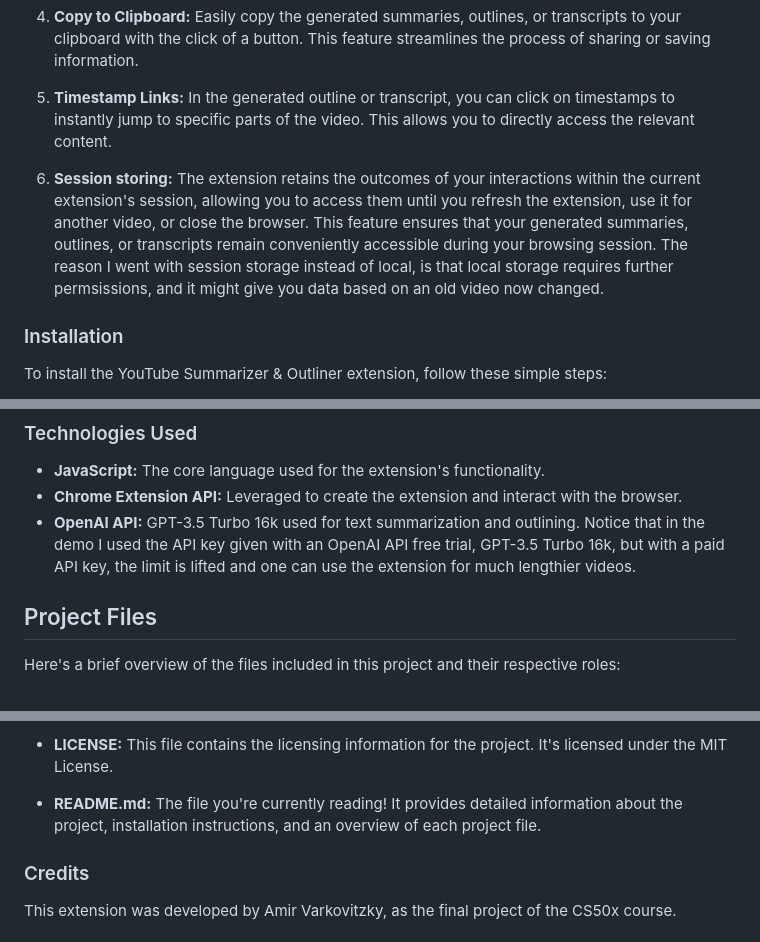
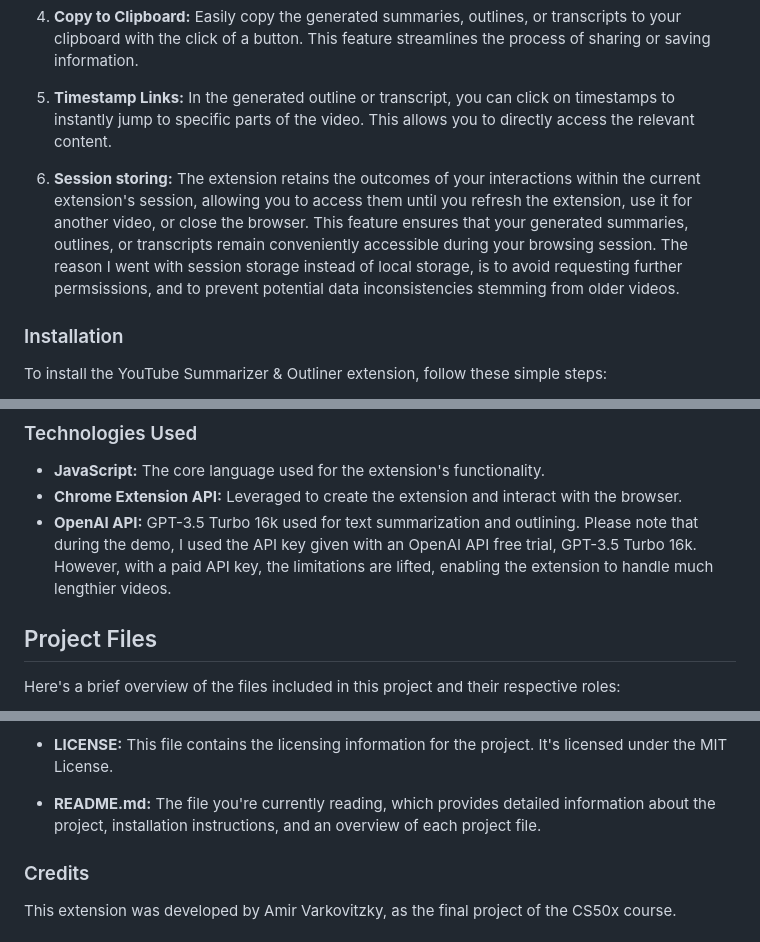
Before and after one commit to amir-varkovitzky/YouTube-Summarizer-and-Outliner, a Markdown page: readme.md, 3 parts joined by grey strips. Drawn GitHub-style.

Commit message:
Minor changes to readme

```diff
--- a/readme.md
+++ b/readme.md
@@ -18,7 +18,7 @@ The **YouTube Summarizer & Outliner** is a Chrome extension that harnesses the p
 
 5. **Timestamp Links:** In the generated outline or transcript, you can click on timestamps to instantly jump to specific parts of the video. This allows you to directly access the relevant content.
 
-6. **Session storing:** The extension retains the outcomes of your interactions within the current extension's session, allowing you to access them until you refresh the extension, use it for another video, or close the browser. This feature ensures that your generated summaries, outlines, or transcripts remain conveniently accessible during your browsing session. The reason I went with session storage instead of local, is that local storage requires further permsissions, and it might give you data based on an old video now changed.
+6. **Session storing:** The extension retains the outcomes of your interactions within the current extension's session, allowing you to access them until you refresh the extension, use it for another video, or close the browser. This feature ensures that your generated summaries, outlines, or transcripts remain conveniently accessible during your browsing session. The reason I went with session storage instead of local storage, is to avoid requesting further permsissions, and to prevent potential data inconsistencies stemming from older videos.
 
 ### Installation
 
@@ -58,7 +58,7 @@ Using the YouTube Summarizer & Outliner is straightforward:
 
 - **JavaScript:** The core language used for the extension's functionality.
 - **Chrome Extension API:** Leveraged to create the extension and interact with the browser.
-- **OpenAI API:** GPT-3.5 Turbo 16k used for text summarization and outlining. Notice that in the demo I used the API key given with an OpenAI API free trial, GPT-3.5 Turbo 16k, but with a paid API key, the limit is lifted and one can use the extension for much lengthier videos.
+- **OpenAI API:** GPT-3.5 Turbo 16k used for text summarization and outlining. Please note that during the demo, I used the API key given with an OpenAI API free trial, GPT-3.5 Turbo 16k. However, with a paid API key, the limitations are lifted, enabling the extension to handle much lengthier videos.
 
 ## Project Files
 
@@ -78,7 +78,7 @@ Here's a brief overview of the files included in this project and their respecti
 
 - **LICENSE:** This file contains the licensing information for the project. It's licensed under the MIT License.
 
-- **README.md:** The file you're currently reading! It provides detailed information about the project, installation instructions, and an overview of each project file.
+- **README.md:** The file you're currently reading, which provides detailed information about the project, installation instructions, and an overview of each project file.
 
 ### Credits
 
```
